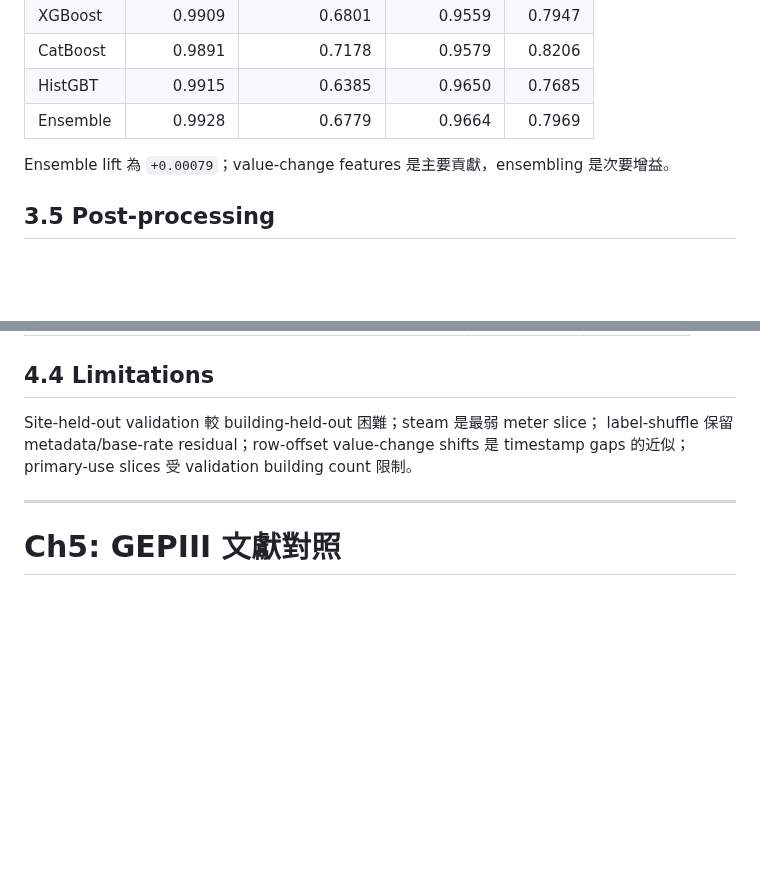
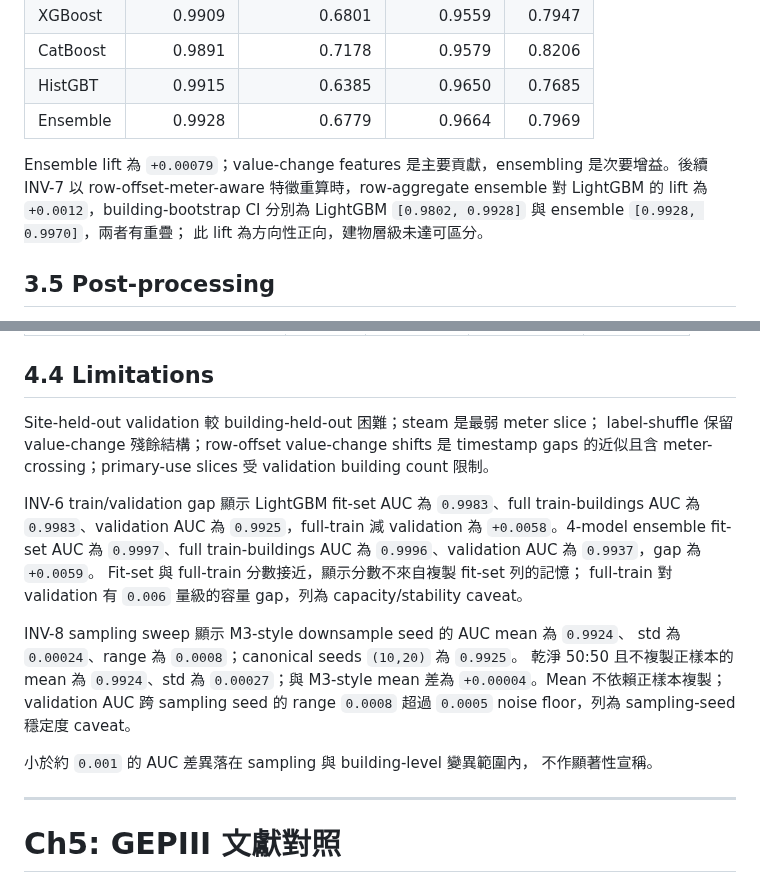
Before and after one commit to kuokuant-oss/lead-reproduction, a Markdown page: docs/reports/m3-report.md, 2 parts joined by grey strips. Rendered like a GitHub page; blank space fills up the shorter version.

```diff
--- a/docs/reports/m3-report.md
+++ b/docs/reports/m3-report.md
@@ -141,7 +141,10 @@ Ensemble 使用 M3.2 feature set，因為 M3.3 沒有改善 AUC。
 | Ensemble | 0.9928 | 0.6779 | 0.9664 | 0.7969 |
 
 Ensemble lift 為 `+0.00079`；value-change features 是主要貢獻，ensembling
-是次要增益。
+是次要增益。後續 INV-7 以 row-offset-meter-aware 特徵重算時，row-aggregate
+ensemble 對 LightGBM 的 lift 為 `+0.0012`，building-bootstrap CI 分別為
+LightGBM `[0.9802, 0.9928]` 與 ensemble `[0.9928, 0.9970]`，兩者有重疊；
+此 lift 為方向性正向，建物層級未達可區分。
 
 ## 3.5 Post-processing
 
@@ -226,8 +247,27 @@ buildings 很少，這些 slices 只作診斷用途。
 ## 4.4 Limitations
 
 Site-held-out validation 較 building-held-out 困難；steam 是最弱 meter slice；
-label-shuffle 保留 metadata/base-rate residual；row-offset value-change shifts 是
-timestamp gaps 的近似；primary-use slices 受 validation building count 限制。
+label-shuffle 保留 value-change 殘餘結構；row-offset value-change shifts 是
+timestamp gaps 的近似且含 meter-crossing；primary-use slices 受 validation
+building count 限制。
+
+INV-6 train/validation gap 顯示 LightGBM fit-set AUC 為 `0.9983`、full
+train-buildings AUC 為 `0.9983`、validation AUC 為 `0.9925`，full-train 減
+validation 為 `+0.0058`。4-model ensemble fit-set AUC 為 `0.9997`、full
+train-buildings AUC 為 `0.9996`、validation AUC 為 `0.9937`，gap 為 `+0.0059`。
+Fit-set 與 full-train 分數接近，顯示分數不來自複製 fit-set 列的記憶；
+full-train 對 validation 有 `0.006` 量級的容量 gap，列為 capacity/stability
+caveat。
+
+INV-8 sampling sweep 顯示 M3-style downsample seed 的 AUC mean 為 `0.9924`、
+std 為 `0.00024`、range 為 `0.0008`；canonical seeds `(10,20)` 為 `0.9925`。
+乾淨 50:50 且不複製正樣本的 mean 為 `0.9924`、std 為 `0.00027`；與 M3-style
+mean 差為 `+0.00004`。Mean 不依賴正樣本複製；validation AUC 跨 sampling
+seed 的 range `0.0008` 超過 `0.0005` noise floor，列為 sampling-seed
+穩定度 caveat。
+
+小於約 `0.001` 的 AUC 差異落在 sampling 與 building-level 變異範圍內，
+不作顯著性宣稱。
 
 ---
 
```
Also changed, not shown: other parts of docs/reports/m3-report.md (+24 -6 lines), docs/reports/m5-foundation-vs-gbdt.md (+23 -5 lines).
